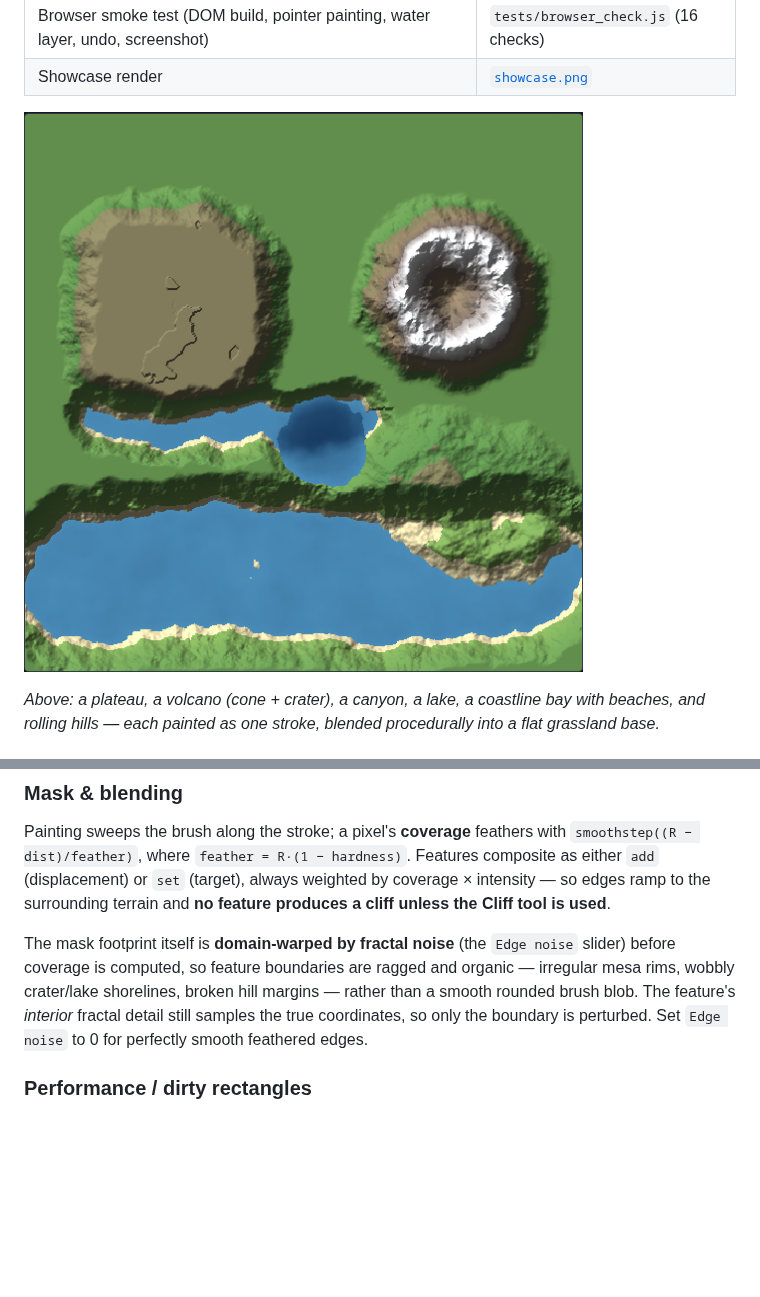
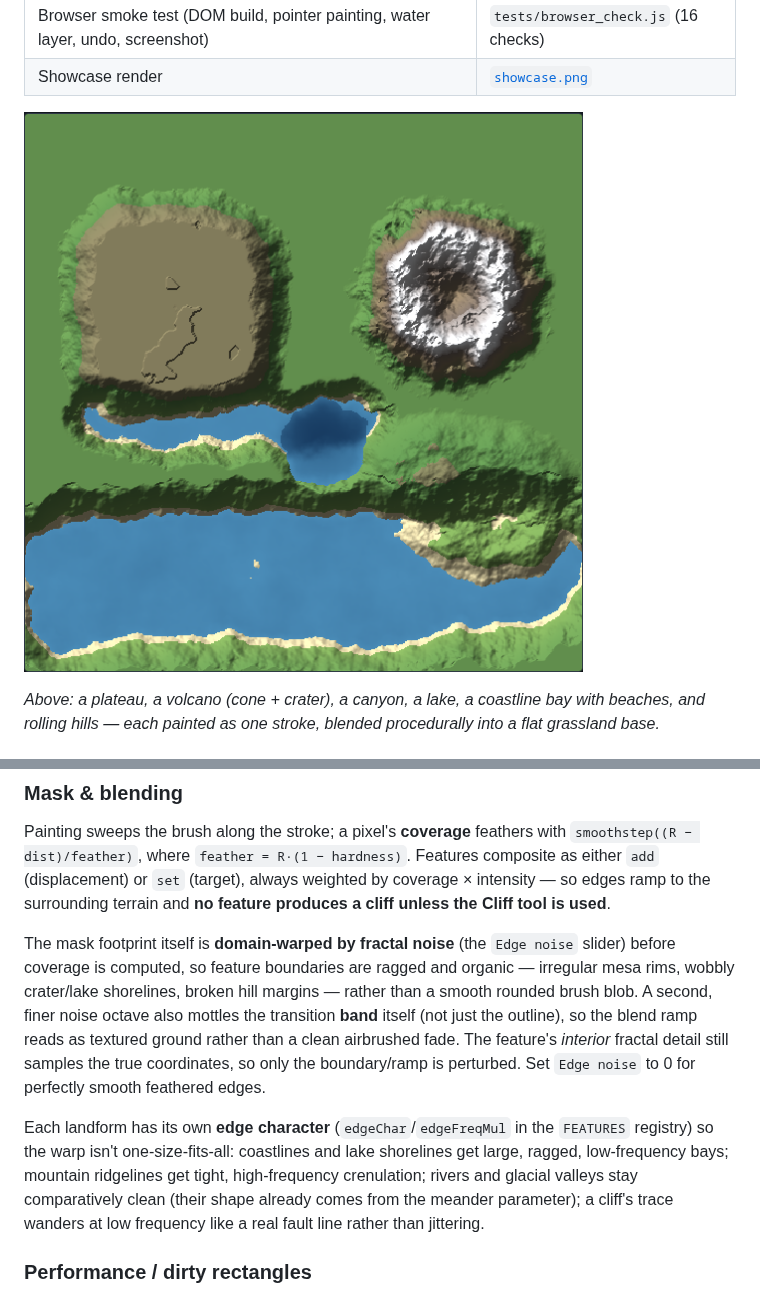
Before and after one commit to Achos0190/Cartalith_RC, a Markdown page: fractal-geology/README.md, 2 parts joined by grey strips. Rendered like a GitHub page; pictures changed too: fractal-geology/showcase.png; blank space fills up the shorter version.

```diff
--- a/fractal-geology/README.md
+++ b/fractal-geology/README.md
@@ -100,9 +100,17 @@ the surrounding terrain and **no feature produces a cliff unless the Cliff tool
 
 The mask footprint itself is **domain-warped by fractal noise** (the `Edge noise` slider) before
 coverage is computed, so feature boundaries are ragged and organic — irregular mesa rims, wobbly
-crater/lake shorelines, broken hill margins — rather than a smooth rounded brush blob. The
-feature's *interior* fractal detail still samples the true coordinates, so only the boundary is
-perturbed. Set `Edge noise` to 0 for perfectly smooth feathered edges.
+crater/lake shorelines, broken hill margins — rather than a smooth rounded brush blob. A second,
+finer noise octave also mottles the transition **band** itself (not just the outline), so the
+blend ramp reads as textured ground rather than a clean airbrushed fade. The feature's *interior*
+fractal detail still samples the true coordinates, so only the boundary/ramp is perturbed. Set
+`Edge noise` to 0 for perfectly smooth feathered edges.
+
+Each landform has its own **edge character** (`edgeChar`/`edgeFreqMul` in the `FEATURES`
+registry) so the warp isn't one-size-fits-all: coastlines and lake shorelines get large, ragged,
+low-frequency bays; mountain ridgelines get tight, high-frequency crenulation; rivers and glacial
+valleys stay comparatively clean (their shape already comes from the meander parameter); a cliff's
+trace wanders at low frequency like a real fault line rather than jittering.
 
 ### Performance / dirty rectangles
 
```
Also changed, not shown: 2 other files.
